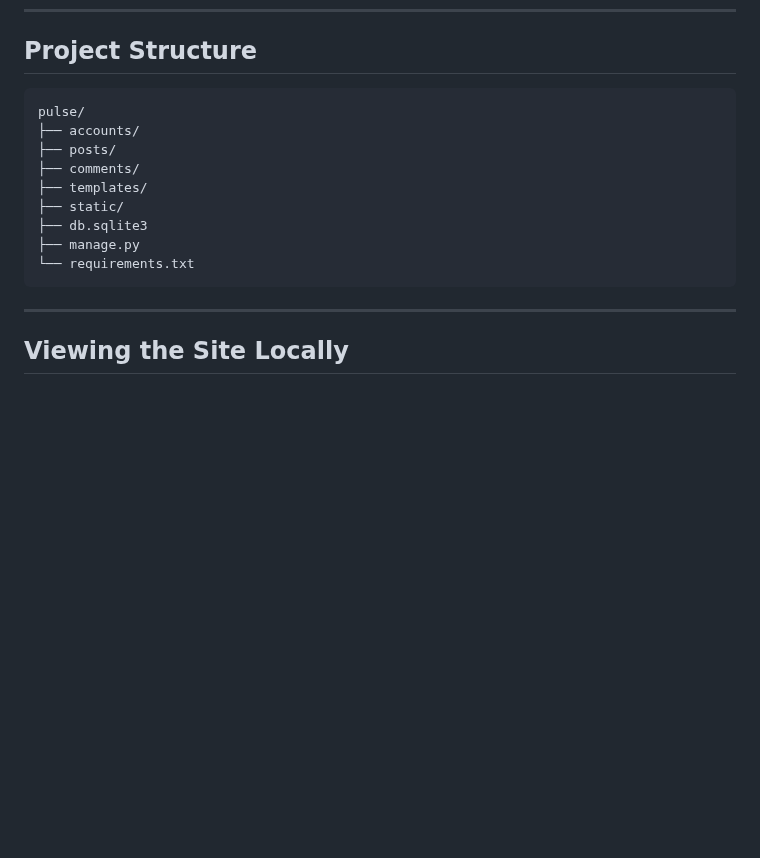
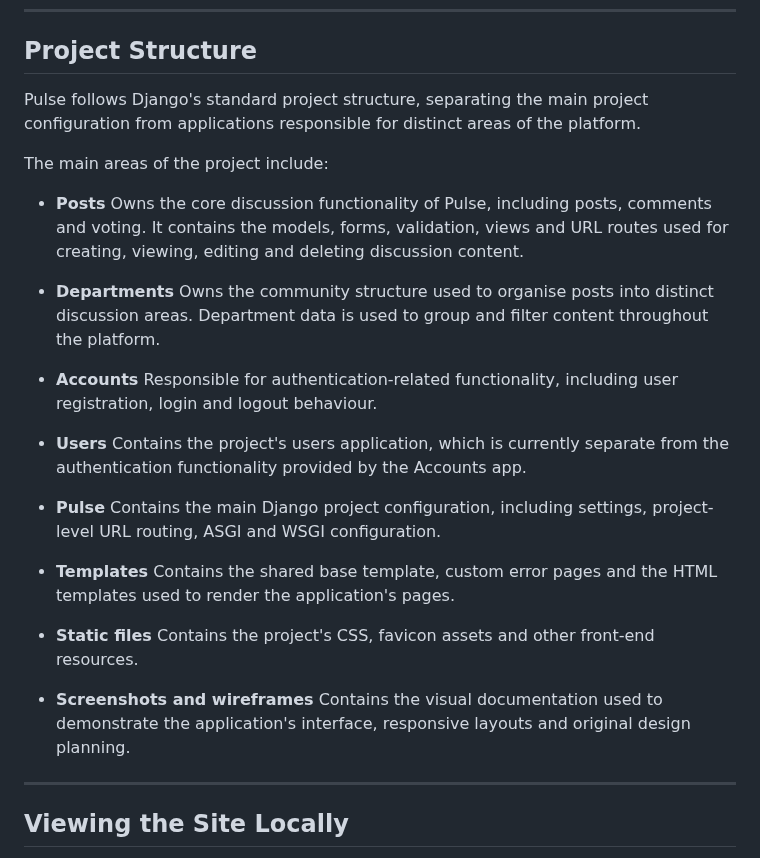
Before and after one commit to MSR-Projects7274/pulse, a Markdown page: README.md, the part around the change. Rendered like a GitHub page; blank space fills up the shorter version.

Commit message:
Update project structure documentation

````diff
--- a/README.md
+++ b/README.md
@@ -85,17 +85,33 @@ This project was developed to:
 
 ## Project Structure
 
-```
-pulse/
-├── accounts/
-├── posts/
-├── comments/
-├── templates/
-├── static/
-├── db.sqlite3
-├── manage.py
-└── requirements.txt
-```
+Pulse follows Django's standard project structure, separating the main project configuration from applications responsible for distinct areas of the platform.
+
+The main areas of the project include:
+
+- **Posts**
+  Owns the core discussion functionality of Pulse, including posts, comments and voting. It contains the models, forms, validation, views and URL routes used for creating, viewing, editing and deleting discussion content.
+
+- **Departments**
+  Owns the community structure used to organise posts into distinct discussion areas. Department data is used to group and filter content throughout the platform.
+
+- **Accounts**
+  Responsible for authentication-related functionality, including user registration, login and logout behaviour.
+
+- **Users**
+  Contains the project's users application, which is currently separate from the authentication functionality provided by the Accounts app.
+
+- **Pulse**
+  Contains the main Django project configuration, including settings, project-level URL routing, ASGI and WSGI configuration.
+
+- **Templates**
+  Contains the shared base template, custom error pages and the HTML templates used to render the application's pages.
+
+- **Static files**
+  Contains the project's CSS, favicon assets and other front-end resources.
+
+- **Screenshots and wireframes**
+  Contains the visual documentation used to demonstrate the application's interface, responsive layouts and original design planning.
 
 ---
 
````
